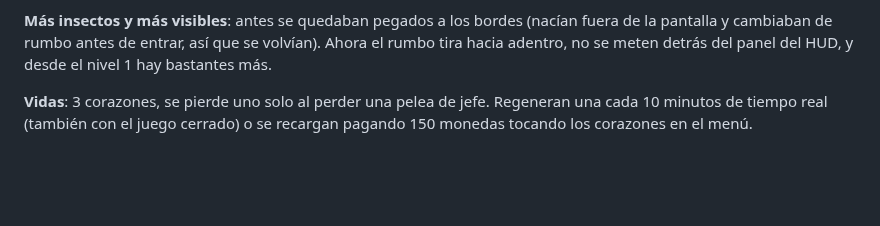
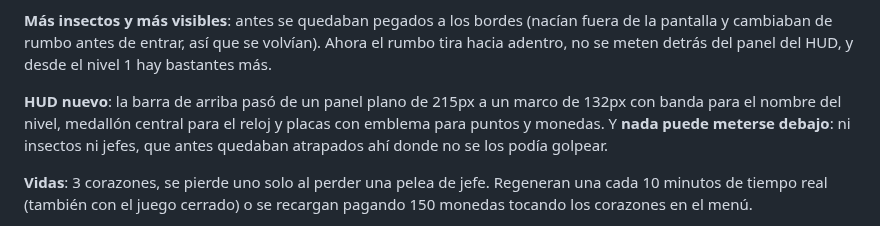
Before and after one commit to Nitanzw/Mikumemoria, a Markdown page: dist/README.md, the part around the change. Rendered like a GitHub page; blank space fills up the shorter version.

```diff
--- a/dist/README.md
+++ b/dist/README.md
@@ -93,6 +93,12 @@ comprás uno, y cómo va la pelea de jefe justo antes del primero.
 (nacían fuera de la pantalla y cambiaban de rumbo antes de entrar, así
 que se volvían). Ahora el rumbo tira hacia adentro, no se meten detrás
 del panel del HUD, y desde el nivel 1 hay bastantes más.
+
+**HUD nuevo**: la barra de arriba pasó de un panel plano de 215px a un
+marco de 132px con banda para el nombre del nivel, medallón central para
+el reloj y placas con emblema para puntos y monedas. Y **nada puede
+meterse debajo**: ni insectos ni jefes, que antes quedaban atrapados ahí
+donde no se los podía golpear.
 
 **Vidas**: 3 corazones, se pierde uno solo al perder una pelea de jefe.
 Regeneran una cada 10 minutos de tiempo real (también con el juego
```
Also changed, not shown: README.md (+38 -0 lines), assets/sprites/ui/hud_badge.png (added), assets/sprites/ui/hud_bar.png (added), assets/sprites/ui/hud_medallion.png (added), assets/sprites/ui/hud_ribbon.png (added), assets/sprites/ui/hud_star.png (added), 12 other files.
